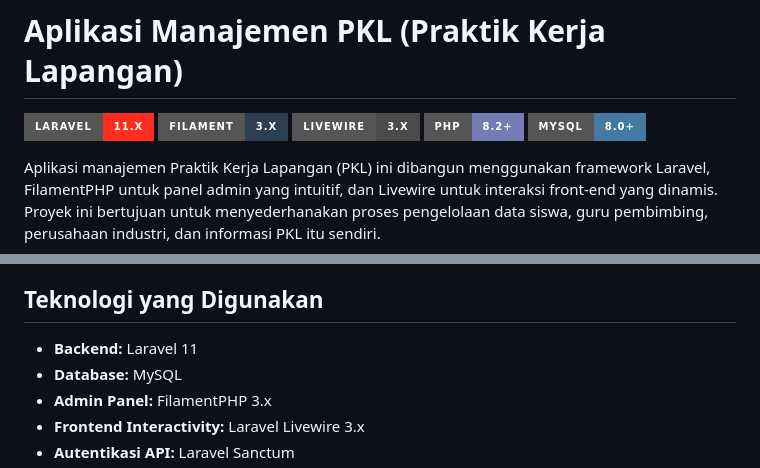
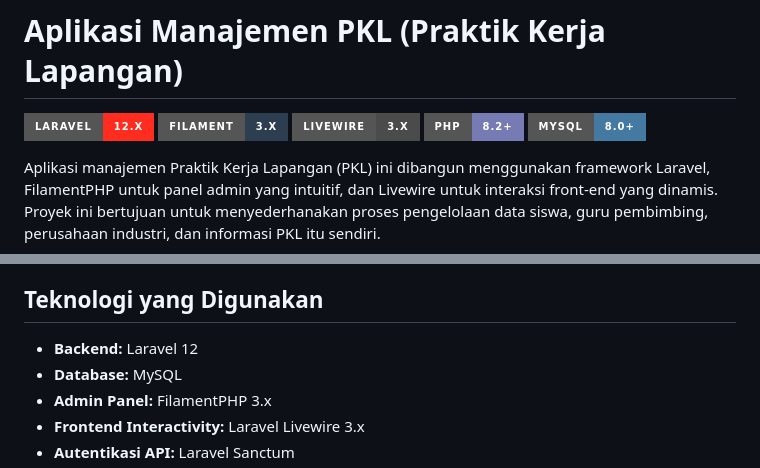
Before and after one commit to Rhin6z/project-pkl, a Markdown page: readme.md, 2 parts joined by grey strips. Rendered like a GitHub page; badges without logos.

Commit message:
Update Laravel version in README to 12.x

```diff
--- a/readme.md
+++ b/readme.md
@@ -1,6 +1,6 @@
 # Aplikasi Manajemen PKL (Praktik Kerja Lapangan)
 
-![Laravel](https://img.shields.io/badge/Laravel-11.x-FF2D20?style=for-the-badge&logo=laravel)
+![Laravel](https://img.shields.io/badge/Laravel-12.x-FF2D20?style=for-the-badge&logo=laravel)
 ![Filament](https://img.shields.io/badge/Filament-3.x-2C3E50?style=for-the-badge&logo=laravel)
 ![Livewire](https://img.shields.io/badge/Livewire-3.x-4B4B4B?style=for-the-badge&logo=livewire)
 ![PHP](https://img.shields.io/badge/PHP-8.2%2B-777BB4?style=for-the-badge&logo=php)
@@ -33,7 +33,7 @@ Aplikasi manajemen Praktik Kerja Lapangan (PKL) ini dibangun menggunakan framewo
 
 ## Teknologi yang Digunakan
 
-* **Backend:** Laravel 11
+* **Backend:** Laravel 12
 * **Database:** MySQL
 * **Admin Panel:** FilamentPHP 3.x
 * **Frontend Interactivity:** Laravel Livewire 3.x
```
